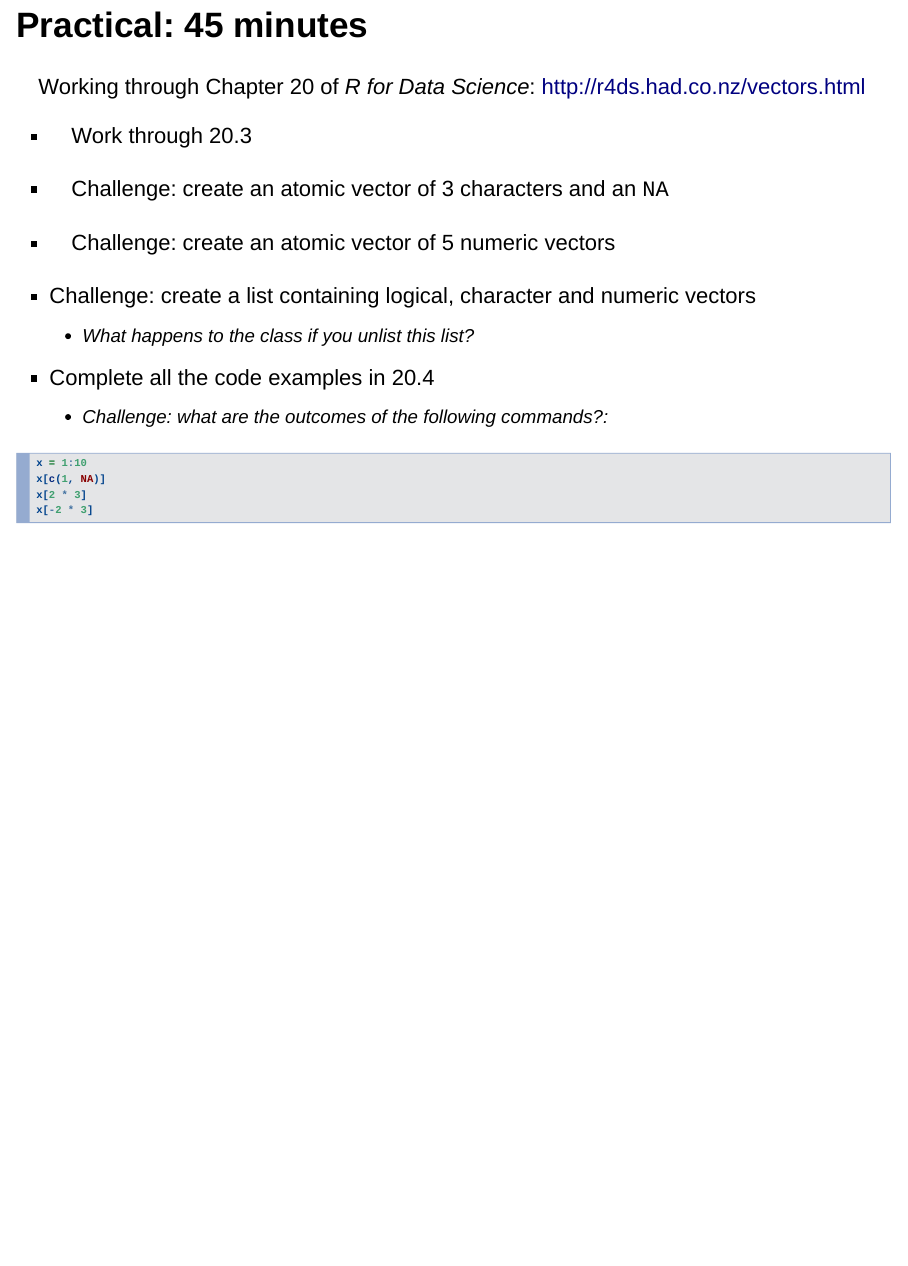
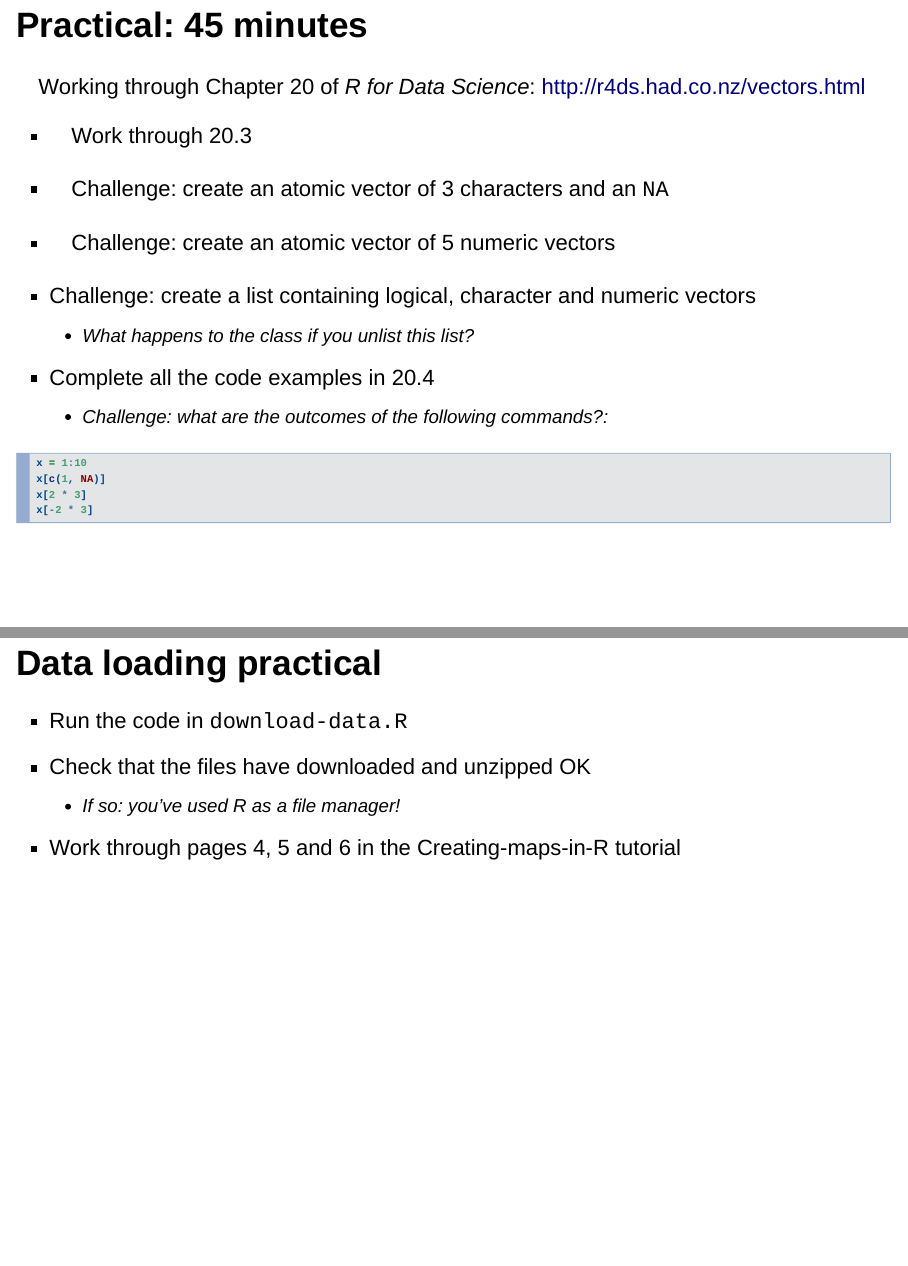
Before and after one commit to ITSLeeds/R4TS, an R Markdown document (slides/objects.Rmd): page 20 of 20 before the commit and pages 20 and 21 of 21 after it, the two joined at a grey line. Rendered offline with R 4.5, knitr and Pandoc, with nearby package versions; drawn as Slidy slides in place of the format the file asks for.

Commit message:
Save data download code

````diff
--- a/slides/objects.Rmd
+++ b/slides/objects.Rmd
@@ -244,3 +244,10 @@ x[c(1, NA)]
 x[2 * 3]
 x[-2 * 3]
 ```
+
+## Data loading practical
+
+- Run the code in `download-data.R`
+- Check that the files have downloaded and unzipped OK
+    - If so: you've used R as a file manager!
+- Work through pages 4, 5 and 6 in the Creating-maps-in-R tutorial
````
Also changed, not shown: courses/r4ta.R (+4 -0 lines).
